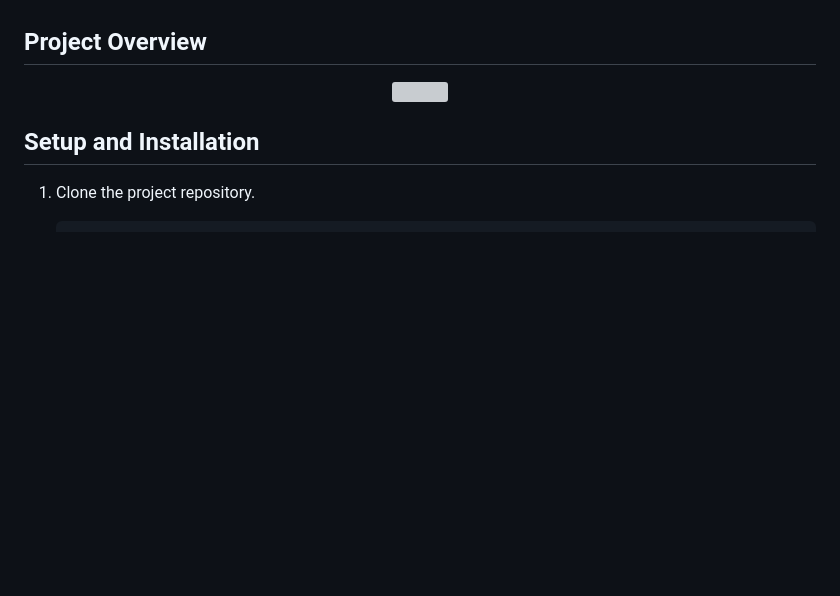
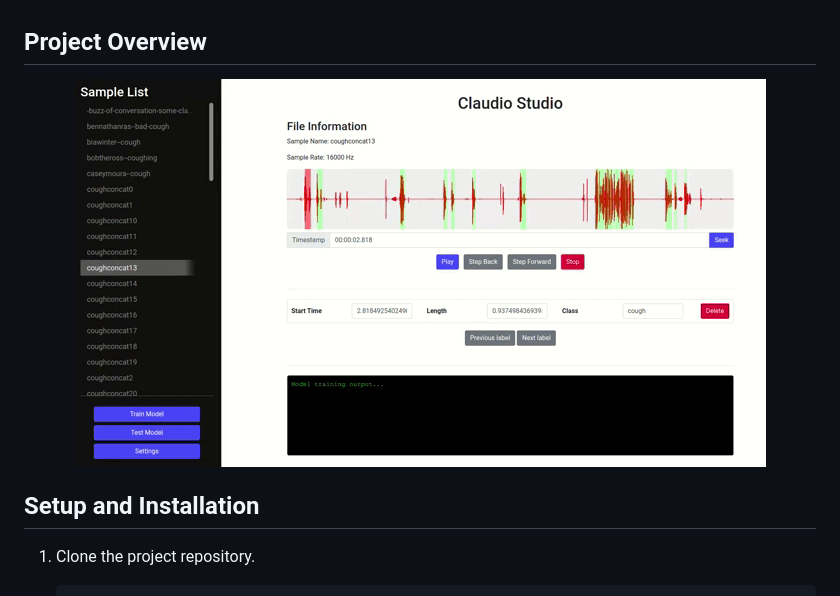
Before and after one commit to mrconter1/Claudio, a Markdown page: README.md, the part around the change. GitHub-like rendering; blank space fills up the shorter version; grey boxes are pictures that could not be loaded.

Commit message:
Add animated gif

```diff
--- a/README.md
+++ b/README.md
@@ -19,7 +19,7 @@ Claudio Studio was designed with the aim of simplifying the process of working w
 ## Project Overview
 
 <p align="center">
-  <img src="https://github.com/mrconter1/Claudio/assets/32551374/ff69e33d-19db-4a2a-94f6-f41d815f225d" />
+  <img src="demo.gif" />
 </p>
 
 ## Setup and Installation
```
